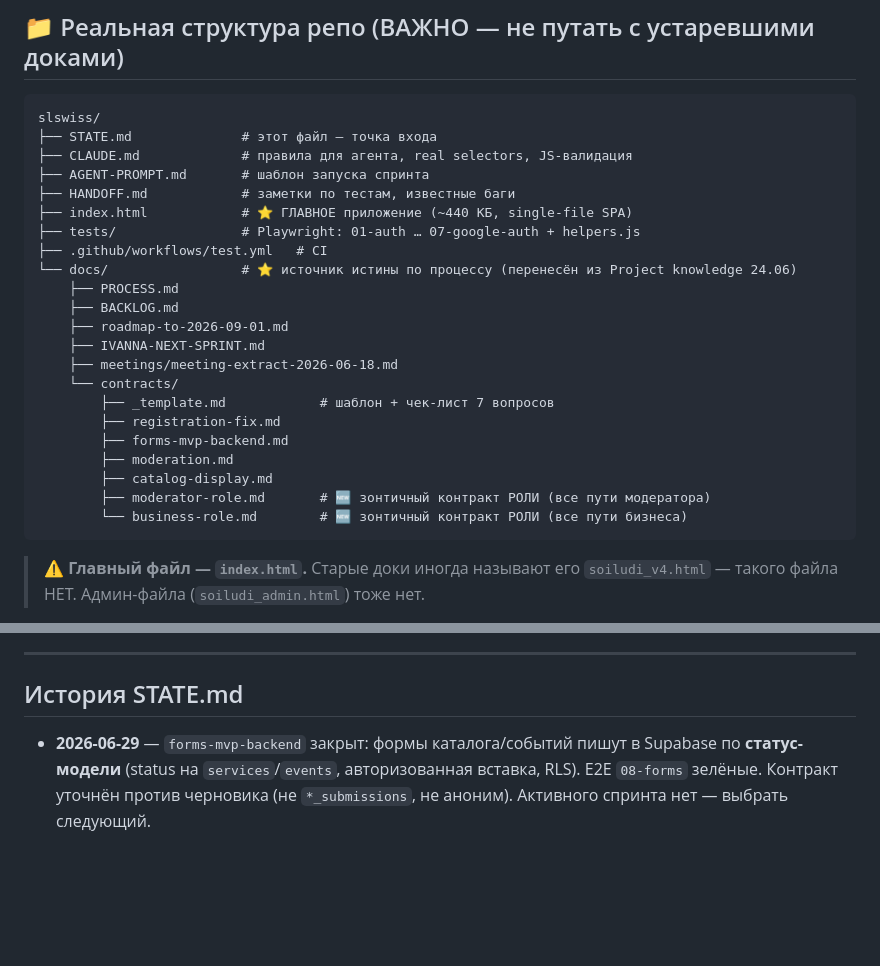
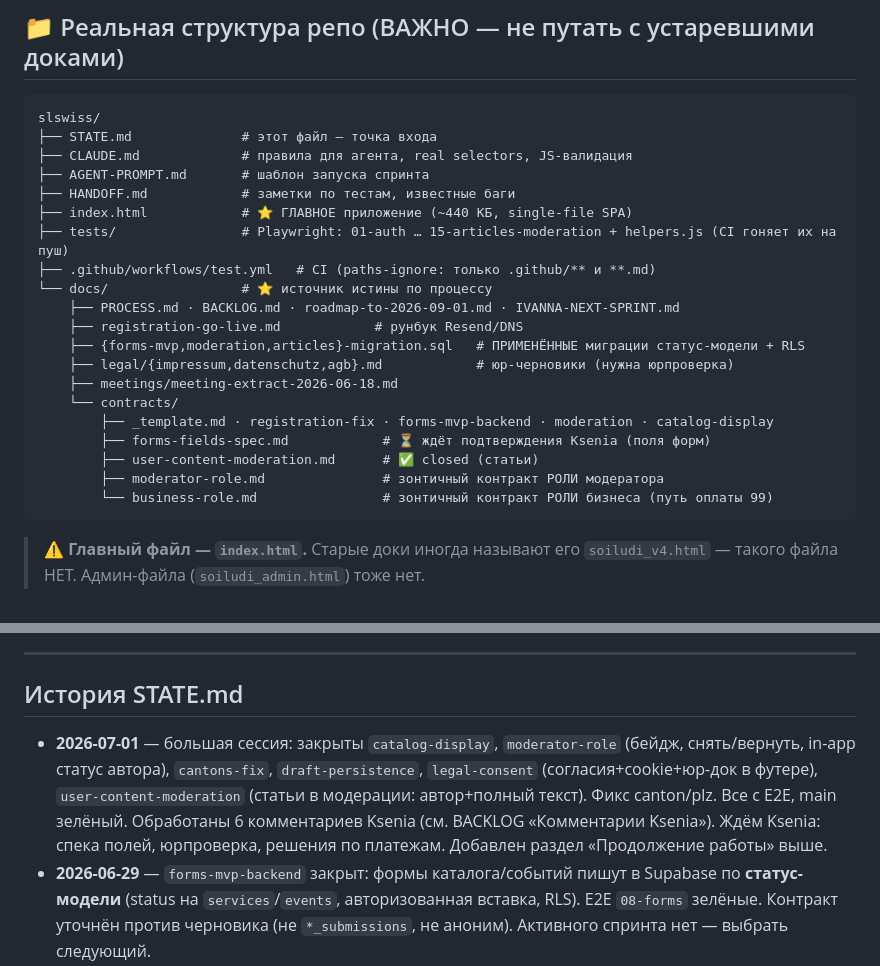
Before and after one commit to creox-ch/slswiss, a Markdown page: STATE.md, 2 parts joined by grey strips. Rendered like a GitHub page; blank space fills up the shorter version.

Commit message:
docs(STATE): handoff для новой сессии — раздел Продолжение работы, статус, миграции, что ждёт Ksenia

````diff
--- a/STATE.md
+++ b/STATE.md
@@ -53,22 +75,20 @@ slswiss/
 ├── AGENT-PROMPT.md       # шаблон запуска спринта
 ├── HANDOFF.md            # заметки по тестам, известные баги
 ├── index.html            # ⭐ ГЛАВНОЕ приложение (~440 КБ, single-file SPA)
-├── tests/                # Playwright: 01-auth … 07-google-auth + helpers.js
-├── .github/workflows/test.yml   # CI
-└── docs/                 # ⭐ источник истины по процессу (перенесён из Project knowledge 24.06)
-    ├── PROCESS.md
-    ├── BACKLOG.md
-    ├── roadmap-to-2026-09-01.md
-    ├── IVANNA-NEXT-SPRINT.md
+├── tests/                # Playwright: 01-auth … 15-articles-moderation + helpers.js (CI гоняет их на пуш)
+├── .github/workflows/test.yml   # CI (paths-ignore: только .github/** и **.md)
+└── docs/                 # ⭐ источник истины по процессу
+    ├── PROCESS.md · BACKLOG.md · roadmap-to-2026-09-01.md · IVANNA-NEXT-SPRINT.md
+    ├── registration-go-live.md            # рунбук Resend/DNS
+    ├── {forms-mvp,moderation,articles}-migration.sql   # ПРИМЕНЁННЫЕ миграции статус-модели + RLS
+    ├── legal/{impressum,datenschutz,agb}.md            # юр-черновики (нужна юрпроверка)
     ├── meetings/meeting-extract-2026-06-18.md
     └── contracts/
-        ├── _template.md            # шаблон + чек-лист 7 вопросов
-        ├── registration-fix.md
-        ├── forms-mvp-backend.md
-        ├── moderation.md
-        ├── catalog-display.md
-        ├── moderator-role.md       # 🆕 зонтичный контракт РОЛИ (все пути модератора)
-        └── business-role.md        # 🆕 зонтичный контракт РОЛИ (все пути бизнеса)
+        ├── _template.md · registration-fix · forms-mvp-backend · moderation · catalog-display
+        ├── forms-fields-spec.md            # ⏳ ждёт подтверждения Ksenia (поля форм)
+        ├── user-content-moderation.md      # ✅ closed (статьи)
+        ├── moderator-role.md               # зонтичный контракт РОЛИ модератора
+        └── business-role.md                # зонтичный контракт РОЛИ бизнеса (путь оплаты 99)
 ```
 
 > ⚠️ **Главный файл — `index.html`.** Старые доки иногда называют его `soiludi_v4.html` —
@@ -156,6 +176,11 @@ node --check /tmp/main.js
 ---
 
 ## История STATE.md
+- **2026-07-01** — большая сессия: закрыты `catalog-display`, `moderator-role` (бейдж, снять/вернуть,
+  in-app статус автора), `cantons-fix`, `draft-persistence`, `legal-consent` (согласия+cookie+юр-док в футере),
+  `user-content-moderation` (статьи в модерации: автор+полный текст). Фикс canton/plz. Все с E2E, main зелёный.
+  Обработаны 6 комментариев Ksenia (см. BACKLOG «Комментарии Ksenia»). Ждём Ksenia: спека полей, юрпроверка,
+  решения по платежам. Добавлен раздел «Продолжение работы» выше.
 - **2026-06-29** — `forms-mvp-backend` закрыт: формы каталога/событий пишут в Supabase по **статус-модели**
   (status на `services`/`events`, авторизованная вставка, RLS). E2E `08-forms` зелёные. Контракт уточнён
   против черновика (не `*_submissions`, не аноним). Активного спринта нет — выбрать следующий.
````
Also changed, not shown: other parts of STATE.md (+23 -1 lines).
